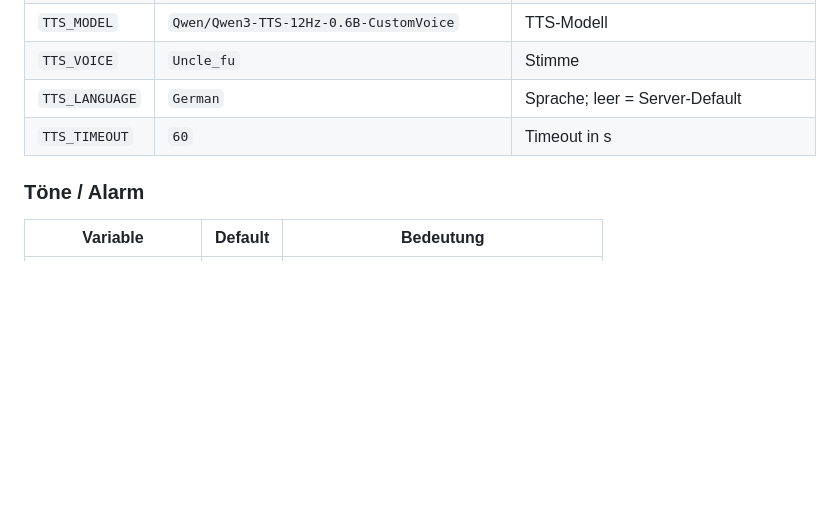
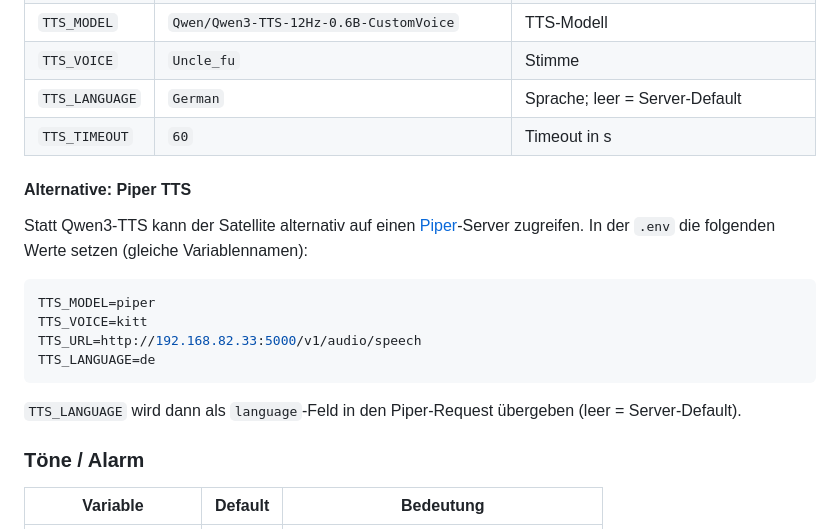
Before and after one commit to wakkomon/voice-satellite, a Markdown page: README.md, the part around the change. GitHub-like rendering; blank space fills up the shorter version.

Commit message:
README: Piper-TTS-Alternative (TTS_MODEL piper/kitt, :5000) dokumentieren

````diff
--- a/README.md
+++ b/README.md
@@ -142,6 +142,21 @@ gruppiert:
 | `TTS_LANGUAGE` | `German` | Sprache; leer = Server-Default |
 | `TTS_TIMEOUT` | `60` | Timeout in s |
 
+#### Alternative: Piper TTS
+
+Statt Qwen3-TTS kann der Satellite alternativ auf einen [Piper](https://github.com/OHF-Voice/piper1-gpl)-Server
+zugreifen. In der `.env` die folgenden Werte setzen (gleiche Variablennamen):
+
+```env
+TTS_MODEL=piper
+TTS_VOICE=kitt
+TTS_URL=http://192.168.82.33:5000/v1/audio/speech
+TTS_LANGUAGE=de
+```
+
+`TTS_LANGUAGE` wird dann als `language`-Feld in den Piper-Request übergeben
+(leer = Server-Default).
+
 ### Töne / Alarm
 
 | Variable | Default | Bedeutung |
````
